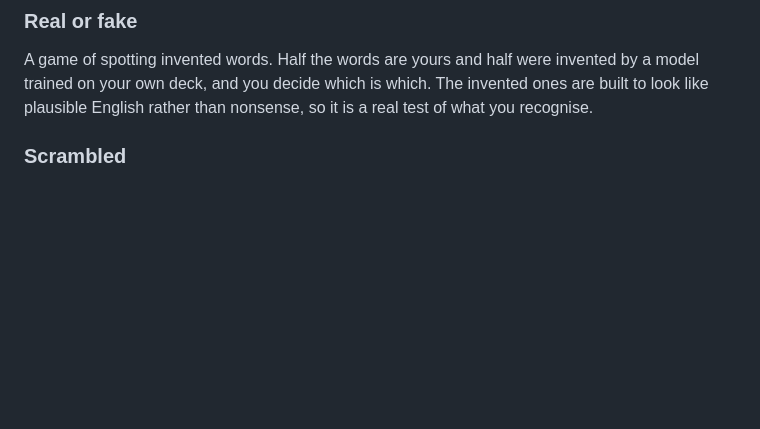
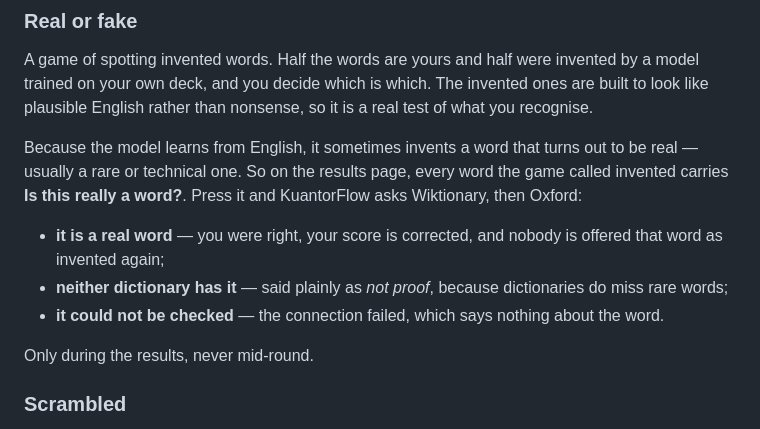
Before and after one commit to Kuantor/kuantorflow, a Markdown page: docs/user-guide.md, the part around the change. GitHub-like rendering; blank space fills up the shorter version.

```diff
--- a/docs/user-guide.md
+++ b/docs/user-guide.md
@@ -139,6 +139,14 @@ Cards with no translation in the language you chose are left out of the round, a
 
 A game of spotting invented words. Half the words are yours and half were invented by a model trained on your own deck, and you decide which is which. The invented ones are built to look like plausible English rather than nonsense, so it is a real test of what you recognise.
 
+Because the model learns from English, it sometimes invents a word that turns out to be real — usually a rare or technical one. So on the results page, every word the game called invented carries **Is this really a word?**. Press it and KuantorFlow asks Wiktionary, then Oxford:
+
+- **it is a real word** — you were right, your score is corrected, and nobody is offered that word as invented again;
+- **neither dictionary has it** — said plainly as *not proof*, because dictionaries do miss rare words;
+- **it could not be checked** — the connection failed, which says nothing about the word.
+
+Only during the results, never mid-round.
+
 ### Scrambled
 
 A game of unscrambling: the middle letters of a word are shuffled and you put it back together. The first and last letters stay, so the shape you recognise survives. Words too short to scramble are left out of the round rather than shown unchanged, and the page says how many that was.
```
Also changed, not shown: CLAUDE.md (+26 -0 lines).
